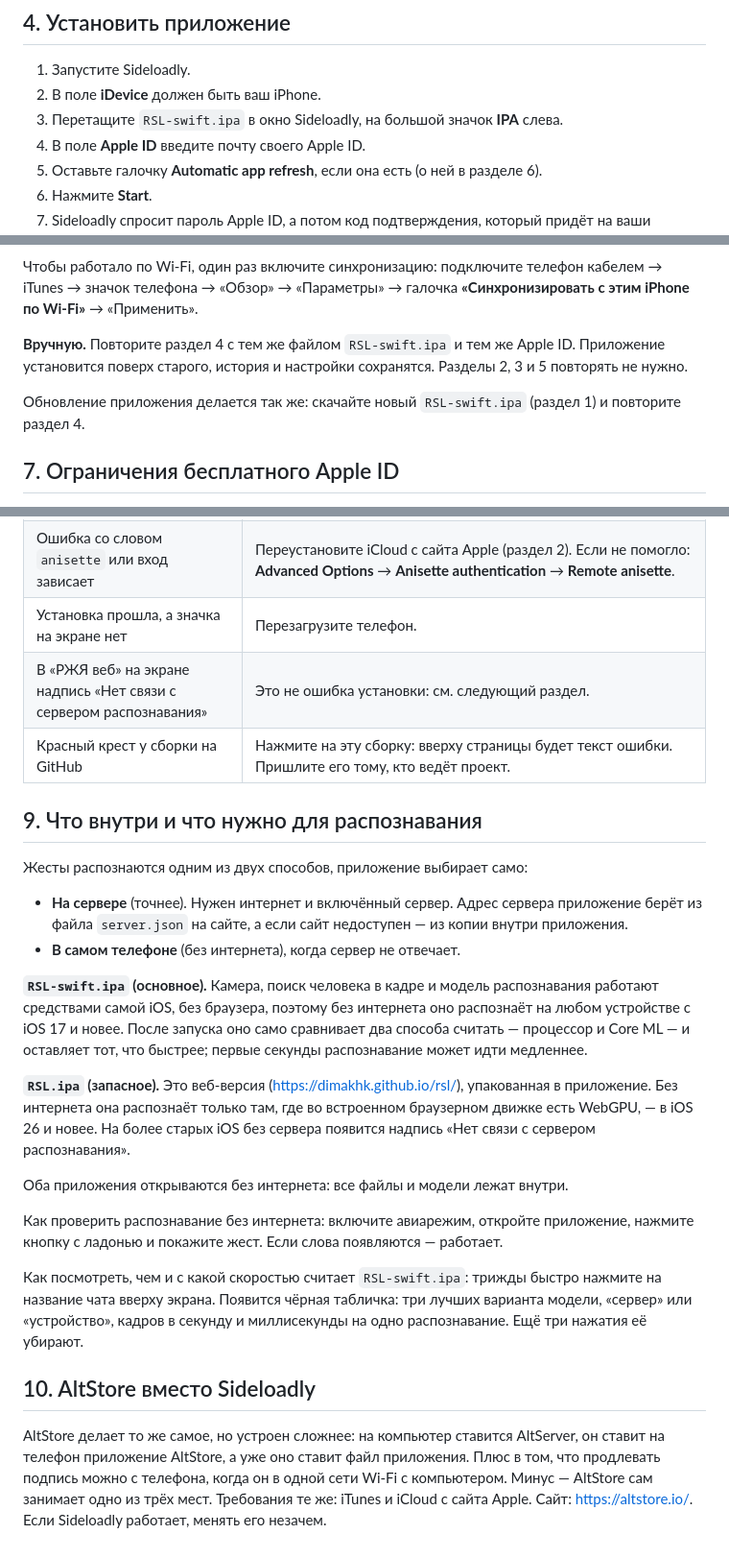
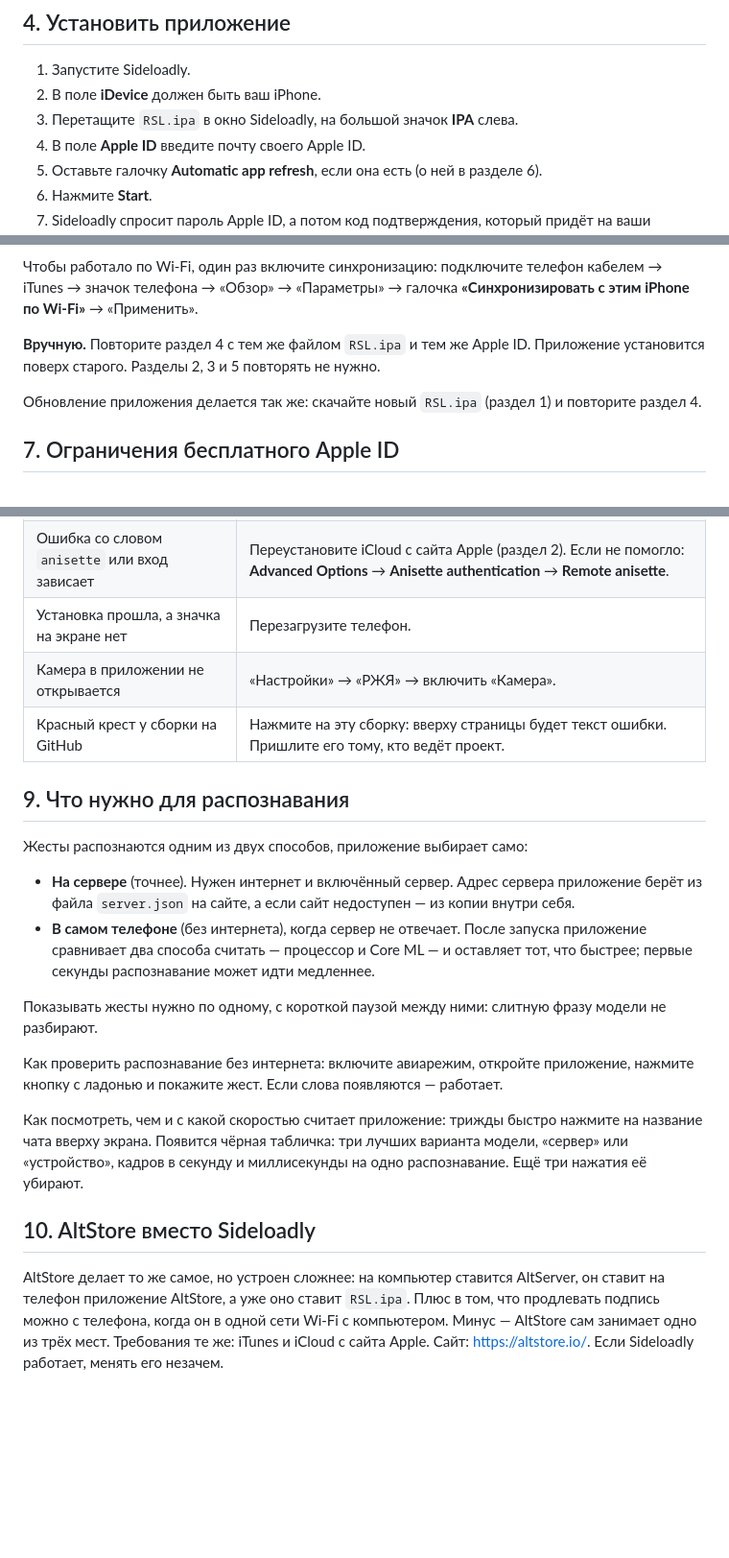
Before and after one commit to dimakhk/rsl, a Markdown page: docs/ios-install.md, 3 parts joined by grey strips. Shown at 96% size. Drawn GitHub-style; blank space fills up the shorter version.

```diff
--- a/docs/ios-install.md
+++ b/docs/ios-install.md
@@ -82,7 +72,7 @@ Microsoft Store.
 
 1. Запустите Sideloadly.
 2. В поле **iDevice** должен быть ваш iPhone.
-3. Перетащите `RSL-swift.ipa` в окно Sideloadly, на большой значок **IPA** слева.
+3. Перетащите `RSL.ipa` в окно Sideloadly, на большой значок **IPA** слева.
 4. В поле **Apple ID** введите почту своего Apple ID.
 5. Оставьте галочку **Automatic app refresh**, если она есть (о ней в разделе 6).
 6. Нажмите **Start**.
@@ -139,11 +129,10 @@ Microsoft Store.
 кабелем → iTunes → значок телефона → «Обзор» → «Параметры» → галочка
 **«Синхронизировать с этим iPhone по Wi-Fi»** → «Применить».
 
-**Вручную.** Повторите раздел 4 с тем же файлом `RSL-swift.ipa` и тем же Apple ID.
-Приложение установится поверх старого, история и настройки сохранятся.
-Разделы 2, 3 и 5 повторять не нужно.
+**Вручную.** Повторите раздел 4 с тем же файлом `RSL.ipa` и тем же Apple ID.
+Приложение установится поверх старого. Разделы 2, 3 и 5 повторять не нужно.
 
-Обновление приложения делается так же: скачайте новый `RSL-swift.ipa` (раздел 1) и
+Обновление приложения делается так же: скачайте новый `RSL.ipa` (раздел 1) и
 повторите раздел 4.
 
 ## 7. Ограничения бесплатного Apple ID
@@ -171,45 +160,37 @@ Microsoft Store.
 | Ошибка входа, `Incorrect Apple ID or password`, не приходит код | Проверьте почту и пароль на <https://account.apple.com/>. У Apple ID должна быть включена двухфакторная аутентификация. |
 | Ошибка со словом `anisette` или вход зависает | Переустановите iCloud с сайта Apple (раздел 2). Если не помогло: **Advanced Options** → **Anisette authentication** → **Remote anisette**. |
 | Установка прошла, а значка на экране нет | Перезагрузите телефон. |
-| В «РЖЯ веб» на экране надпись «Нет связи с сервером распознавания» | Это не ошибка установки: см. следующий раздел. |
+| Камера в приложении не открывается | «Настройки» → «РЖЯ» → включить «Камера». |
 | Красный крест у сборки на GitHub | Нажмите на эту сборку: вверху страницы будет текст ошибки. Пришлите его тому, кто ведёт проект. |
 
-## 9. Что внутри и что нужно для распознавания
+## 9. Что нужно для распознавания
 
 Жесты распознаются одним из двух способов, приложение выбирает само:
 
 - **На сервере** (точнее). Нужен интернет и включённый сервер. Адрес сервера
   приложение берёт из файла `server.json` на сайте, а если сайт недоступен —
-  из копии внутри приложения.
-- **В самом телефоне** (без интернета), когда сервер не отвечает.
+  из копии внутри себя.
+- **В самом телефоне** (без интернета), когда сервер не отвечает. После запуска
+  приложение сравнивает два способа считать — процессор и Core ML — и
+  оставляет тот, что быстрее; первые секунды распознавание может идти медленнее.
 
-**`RSL-swift.ipa` (основное).** Камера, поиск человека в кадре и модель
-распознавания работают средствами самой iOS, без браузера, поэтому без
-интернета оно распознаёт на любом устройстве с iOS 17 и новее. После запуска оно само
-сравнивает два способа считать — процессор и Core ML — и оставляет тот, что
-быстрее; первые секунды распознавание может идти медленнее.
-
-**`RSL.ipa` (запасное).** Это веб-версия (<https://dimakhk.github.io/rsl/>),
-упакованная в приложение. Без интернета она распознаёт только там, где во
-встроенном браузерном движке есть WebGPU, — в iOS 26 и новее. На более старых
-iOS без сервера появится надпись «Нет связи с сервером распознавания».
-
-Оба приложения открываются без интернета: все файлы и модели лежат внутри.
+Показывать жесты нужно по одному, с короткой паузой между ними: слитную фразу
+модели не разбирают.
 
 Как проверить распознавание без интернета: включите авиарежим, откройте
 приложение, нажмите кнопку с ладонью и покажите жест. Если слова появляются —
 работает.
 
-Как посмотреть, чем и с какой скоростью считает `RSL-swift.ipa`: трижды
-быстро нажмите на название чата вверху экрана. Появится чёрная табличка:
-три лучших варианта модели, «сервер» или «устройство», кадров в секунду и
-миллисекунды на одно распознавание. Ещё три нажатия её убирают.
+Как посмотреть, чем и с какой скоростью считает приложение: трижды быстро
+нажмите на название чата вверху экрана. Появится чёрная табличка: три лучших
+варианта модели, «сервер» или «устройство», кадров в секунду и миллисекунды
+на одно распознавание. Ещё три нажатия её убирают.
 
 ## 10. AltStore вместо Sideloadly
 
 AltStore делает то же самое, но устроен сложнее: на компьютер ставится
 AltServer, он ставит на телефон приложение AltStore, а уже оно ставит
-файл приложения. Плюс в том, что продлевать подпись можно с телефона, когда он в
+`RSL.ipa`. Плюс в том, что продлевать подпись можно с телефона, когда он в
 одной сети Wi-Fi с компьютером. Минус — AltStore сам занимает одно из трёх
 мест. Требования те же: iTunes и iCloud с сайта Apple. Сайт:
 <https://altstore.io/>. Если Sideloadly работает, менять его незачем.
```
Also changed, not shown: other parts of docs/ios-install.md (+11 -21 lines), README.md (+63 -88 lines).
